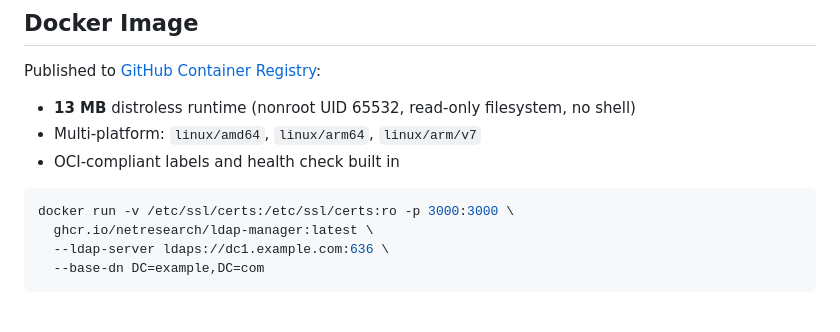
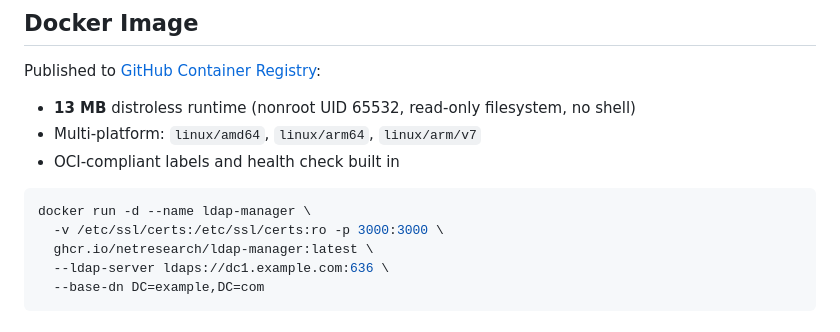
Before and after one commit to netresearch/ldap-manager, a Markdown page: README.md, the part around the change. Drawn GitHub-style.

Commit message:
docs: add -d and --name flags to docker run example
Signed-off-by: Sebastian Mendel <sebastian.mendel@netresearch.de>
Signed-off-by: Sebastian Mendel <info@sebastianmendel.de>

````diff
--- a/README.md
+++ b/README.md
@@ -134,7 +134,8 @@ Published to [GitHub Container Registry](https://github.com/netresearch/ldap-man
 - OCI-compliant labels and health check built in
 
 ```bash
-docker run -v /etc/ssl/certs:/etc/ssl/certs:ro -p 3000:3000 \
+docker run -d --name ldap-manager \
+  -v /etc/ssl/certs:/etc/ssl/certs:ro -p 3000:3000 \
   ghcr.io/netresearch/ldap-manager:latest \
   --ldap-server ldaps://dc1.example.com:636 \
   --base-dn DC=example,DC=com
````
